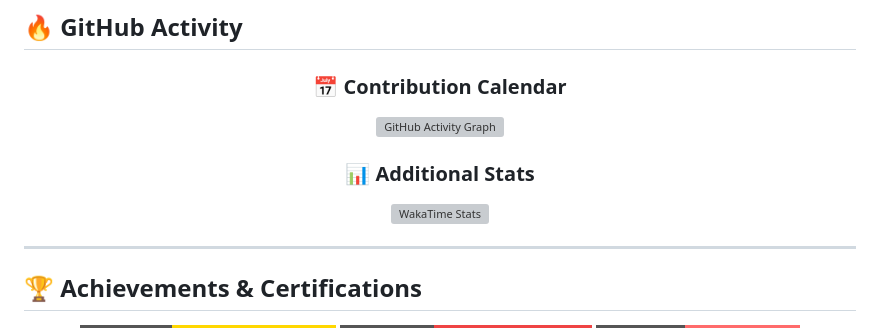
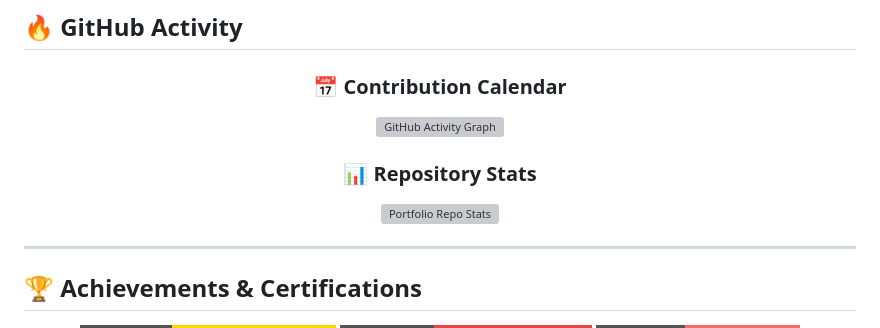
Before and after one commit to PriyankaGowda2005/Priyanka-Gowda-Portfolio, a Markdown page: README.md, the part around the change. GitHub-like rendering; badges without logos; grey boxes are pictures that could not be loaded.

Commit message:
Fix WakaTime error - replace with working repository stats widget

```diff
--- a/README.md
+++ b/README.md
@@ -191,8 +191,8 @@ Passionate **Full Stack Developer** and **AI/ML Enthusiast** currently pursuing
 </div>
 
 <div align="center">
-  <h3>📊 Additional Stats</h3>
-  <img src="https://github-readme-stats.vercel.app/api/wakatime?username=PriyankaGowda2005&theme=dracula&hide_border=false&layout=compact" alt="WakaTime Stats" />
+  <h3>📊 Repository Stats</h3>
+  <img src="https://github-readme-stats.vercel.app/api/pin/?username=PriyankaGowda2005&repo=Priyanka-Gowda-Portfolio&theme=dracula&hide_border=false" alt="Portfolio Repo Stats" />
 </div>
 
 ---
```
